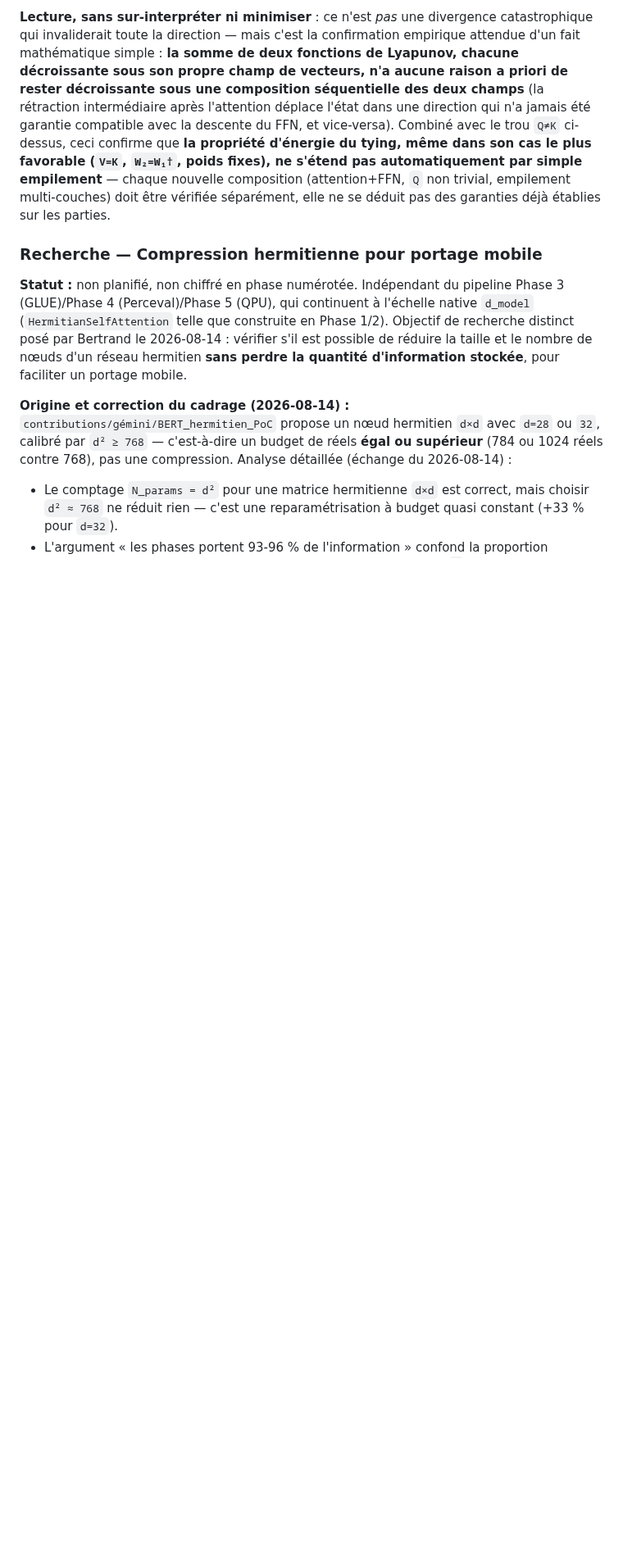
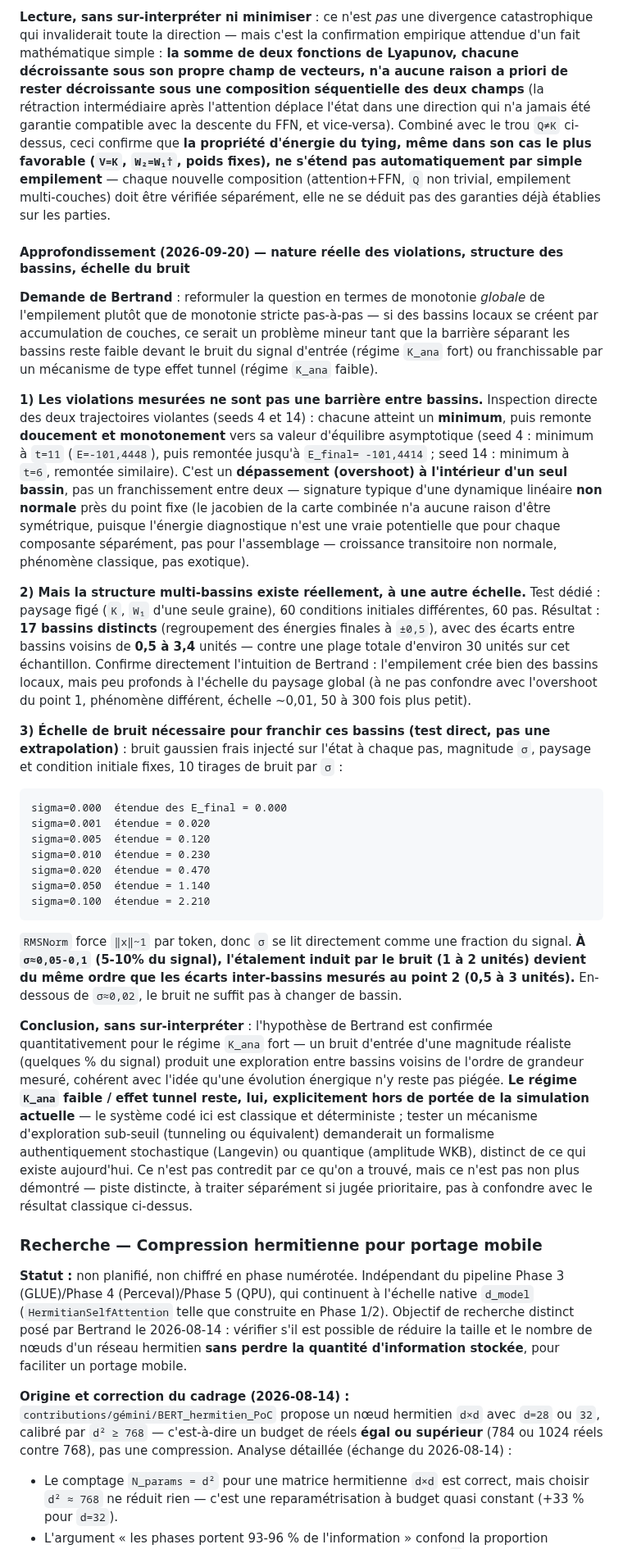
Before and after one commit to bvirfollet/Livre, a Markdown page: simulations/docs/DevPlan.md, the part around the change. Shown at 82% size. Rendered like a GitHub page; blank space fills up the shorter version.

Commit message:
docs(hopfield): les violations sont un overshoot intra-bassin, pas une barrière ; bassins réels mais peu profonds
Inspection directe : les deux trajectoires violantes atteignent un
minimum puis remontent doucement (croissance transitoire non normale),
pas un franchissement inter-bassins. Test dédié (paysage figé, 60
initialisations) : 17 bassins distincts existent réellement, écarts
0.5-3 unités contre ~30 de plage totale — confirme l'intuition d'une
structure de bassins créée par l'empilement, mais peu profonde.
Bruit injecté sur l'état (sigma=0.05-0.1, soit 5-10% du signal après
RMSNorm) produit un étalement des énergies finales du même ordre que
ces écarts — confirme quantitativement le régime K_ana fort. Régime
K_ana faible/tunneling explicitement hors de portée du système
classique déterministe actuel, ni confirmé ni infirmé.

Co-Authored-By: Claude Sonnet 5 <noreply@anthropic.com>

````diff
--- a/simulations/docs/DevPlan.md
+++ b/simulations/docs/DevPlan.md
@@ -1053,6 +1053,77 @@ par simple empilement** — chaque nouvelle composition (attention+FFN,
 séparément, elle ne se déduit pas des garanties déjà établies sur les
 parties.
 
+#### Approfondissement (2026-09-20) — nature réelle des violations, structure des bassins, échelle du bruit
+
+**Demande de Bertrand** : reformuler la question en termes de monotonie
+*globale* de l'empilement plutôt que de monotonie stricte pas-à-pas —
+si des bassins locaux se créent par accumulation de couches, ce serait
+un problème mineur tant que la barrière séparant les bassins reste
+faible devant le bruit du signal d'entrée (régime `K_ana` fort) ou
+franchissable par un mécanisme de type effet tunnel (régime `K_ana`
+faible).
+
+**1) Les violations mesurées ne sont pas une barrière entre bassins.**
+Inspection directe des deux trajectoires violantes (seeds 4 et 14) :
+chacune atteint un **minimum**, puis remonte **doucement et
+monotonement** vers sa valeur d'équilibre asymptotique (seed 4 :
+minimum à `t=11` (`E=-101,4448`), puis remontée jusqu'à `E_final=
+-101,4414` ; seed 14 : minimum à `t=6`, remontée similaire). C'est un
+**dépassement (overshoot) à l'intérieur d'un seul bassin**, pas un
+franchissement entre deux — signature typique d'une dynamique linéaire
+**non normale** près du point fixe (le jacobien de la carte combinée
+n'a aucune raison d'être symétrique, puisque l'énergie diagnostique
+n'est une vraie potentielle que pour chaque composante séparément, pas
+pour l'assemblage — croissance transitoire non normale, phénomène
+classique, pas exotique).
+
+**2) Mais la structure multi-bassins existe réellement, à une autre
+échelle.** Test dédié : paysage figé (`K`, `W₁` d'une seule graine),
+60 conditions initiales différentes, 60 pas. Résultat : **17 bassins
+distincts** (regroupement des énergies finales à `±0,5`), avec des
+écarts entre bassins voisins de **0,5 à 3,4** unités — contre une plage
+totale d'environ 30 unités sur cet échantillon. Confirme directement
+l'intuition de Bertrand : l'empilement crée bien des bassins locaux,
+mais peu profonds à l'échelle du paysage global (à ne pas confondre
+avec l'overshoot du point 1, phénomène différent, échelle ~0,01, 50 à
+300 fois plus petit).
+
+**3) Échelle de bruit nécessaire pour franchir ces bassins (test
+direct, pas une extrapolation)** : bruit gaussien frais injecté sur
+l'état à chaque pas, magnitude `σ`, paysage et condition initiale fixes,
+10 tirages de bruit par `σ` :
+
+```
+sigma=0.000  étendue des E_final = 0.000
+sigma=0.001  étendue = 0.020
+sigma=0.005  étendue = 0.120
+sigma=0.010  étendue = 0.230
+sigma=0.020  étendue = 0.470
+sigma=0.050  étendue = 1.140
+sigma=0.100  étendue = 2.210
+```
+
+`RMSNorm` force `‖x‖~1` par token, donc `σ` se lit directement comme
+une fraction du signal. **À `σ≈0,05-0,1` (5-10% du signal), l'étalement
+induit par le bruit (1 à 2 unités) devient du même ordre que les écarts
+inter-bassins mesurés au point 2 (0,5 à 3 unités).** En-dessous de
+`σ≈0,02`, le bruit ne suffit pas à changer de bassin.
+
+**Conclusion, sans sur-interpréter** : l'hypothèse de Bertrand est
+confirmée quantitativement pour le régime `K_ana` fort — un bruit
+d'entrée d'une magnitude réaliste (quelques % du signal) produit une
+exploration entre bassins voisins de l'ordre de grandeur mesuré,
+cohérent avec l'idée qu'une évolution énergique n'y reste pas piégée.
+**Le régime `K_ana` faible / effet tunnel reste, lui, explicitement
+hors de portée de la simulation actuelle** — le système codé ici est
+classique et déterministe ; tester un mécanisme d'exploration
+sub-seuil (tunneling ou équivalent) demanderait un formalisme
+authentiquement stochastique (Langevin) ou quantique (amplitude WKB),
+distinct de ce qui existe aujourd'hui. Ce n'est pas contredit par ce
+qu'on a trouvé, mais ce n'est pas non plus démontré — piste distincte,
+à traiter séparément si jugée prioritaire, pas à confondre avec le
+résultat classique ci-dessus.
+
 ### Recherche — Compression hermitienne pour portage mobile
 
 **Statut :** non planifié, non chiffré en phase numérotée. Indépendant du
````
